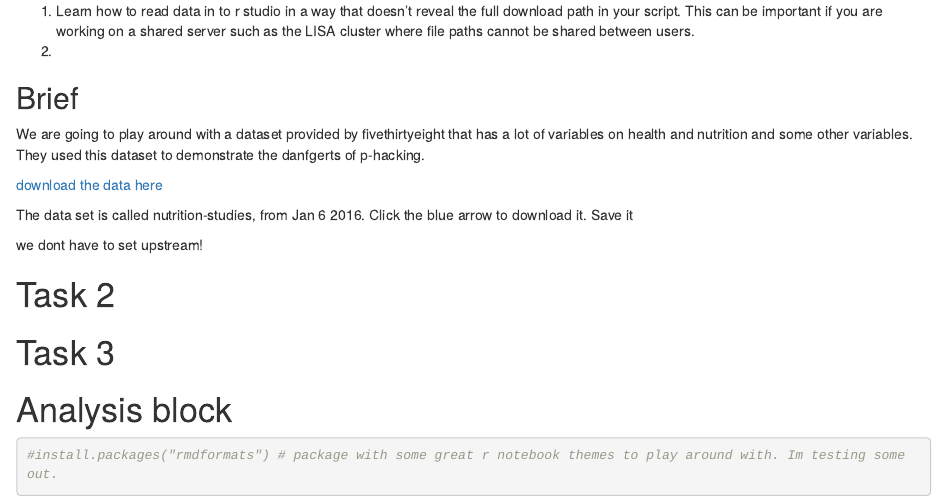
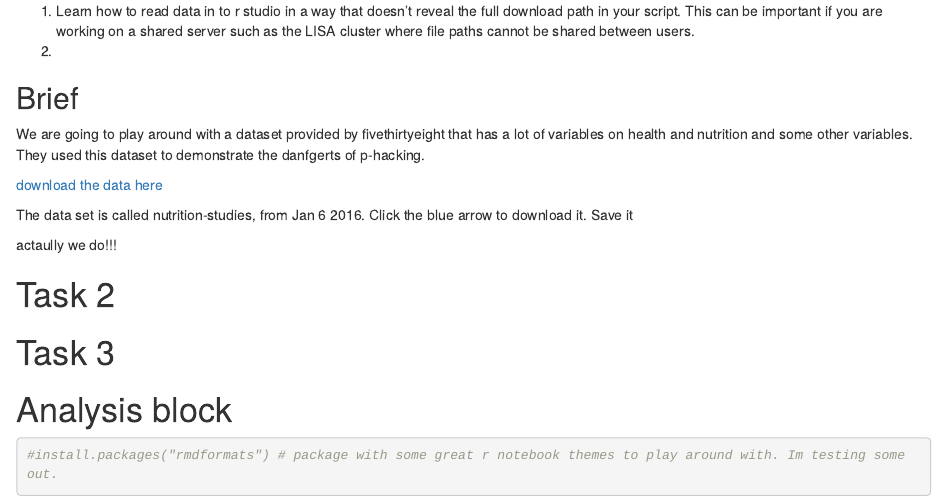
Before and after one commit to klpurves/CollaborativeGitWorkshop, an R Markdown document (CollaborativeGit_SharedWorkbook.Rmd): the page in a window 1100 px wide, from 660 px down. Rendered offline with R 4.5, knitr and Pandoc, with nearby package versions; drawn as R Markdown's standard HTML page in place of the format the file asks for.

Commit message:
gimmie dat merge conflict

````diff
--- a/CollaborativeGit_SharedWorkbook.Rmd
+++ b/CollaborativeGit_SharedWorkbook.Rmd
@@ -44,7 +44,7 @@ The data set is called nutrition-studies, from Jan 6 2016. Click the blue arrow
 
 ```
 
-we dont have to set upstream!
+actaully we do!!!
 
 # Task 2
 
````
